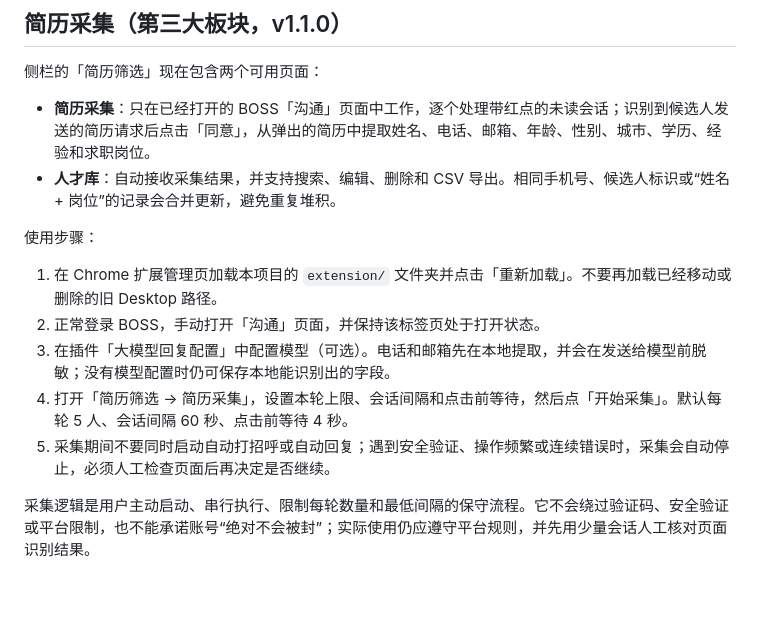
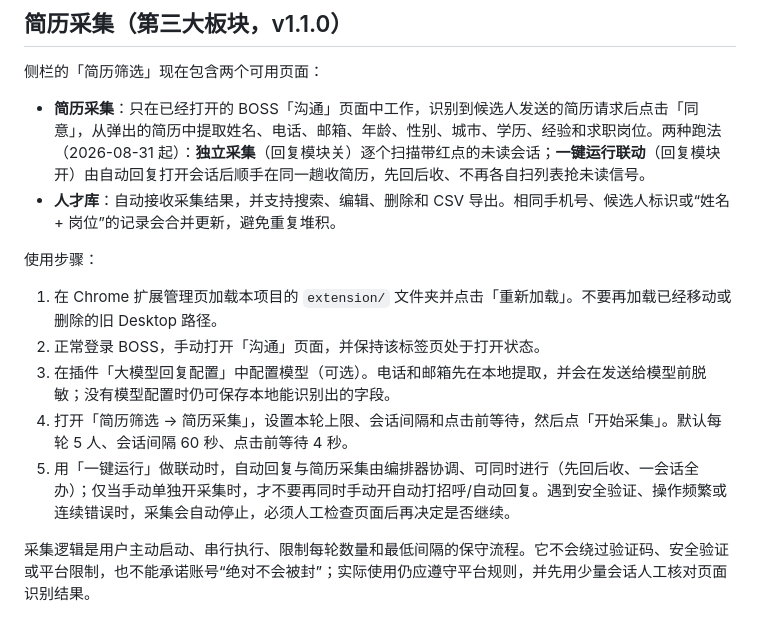
Before and after one commit to jmgim6276-arch/HR.v1, a Markdown page: README.md, the part around the change. Drawn GitHub-style; blank space fills up the shorter version.

Commit message:
文档同步：CLAUDE.md 补编排/采集工作流现状，README 修正采集与回复联动的过时表述
- CLAUDE.md 当前状态补「一键运行循环模式 + 回复⨯采集联动」（6101a67/14d8078/845d787/6e47e4b），
  含 drivenByReply、采集器联动保持 running、KX_COLLECT 桥、window.__kxCollectorDriven 等关键边界。
- README 简历采集段：消除「采集期间不要同时启动自动回复」与联动的直接矛盾，改述两种跑法。

Co-Authored-By: Claude Opus 4.8 <noreply@anthropic.com>

```diff
--- a/README.md
+++ b/README.md
@@ -30,7 +30,7 @@
 
 侧栏的「简历筛选」现在包含两个可用页面：
 
-- **简历采集**：只在已经打开的 BOSS「沟通」页面中工作，逐个处理带红点的未读会话；识别到候选人发送的简历请求后点击「同意」，从弹出的简历中提取姓名、电话、邮箱、年龄、性别、城市、学历、经验和求职岗位。
+- **简历采集**：只在已经打开的 BOSS「沟通」页面中工作，识别到候选人发送的简历请求后点击「同意」，从弹出的简历中提取姓名、电话、邮箱、年龄、性别、城市、学历、经验和求职岗位。两种跑法（2026-08-31 起）：**独立采集**（回复模块关）逐个扫描带红点的未读会话；**一键运行联动**（回复模块开）由自动回复打开会话后顺手在同一趟收简历，先回后收、不再各自扫列表抢未读信号。
 - **人才库**：自动接收采集结果，并支持搜索、编辑、删除和 CSV 导出。相同手机号、候选人标识或“姓名 + 岗位”的记录会合并更新，避免重复堆积。
 
 使用步骤：
@@ -39,7 +39,7 @@
 2. 正常登录 BOSS，手动打开「沟通」页面，并保持该标签页处于打开状态。
 3. 在插件「大模型回复配置」中配置模型（可选）。电话和邮箱先在本地提取，并会在发送给模型前脱敏；没有模型配置时仍可保存本地能识别出的字段。
 4. 打开「简历筛选 → 简历采集」，设置本轮上限、会话间隔和点击前等待，然后点「开始采集」。默认每轮 5 人、会话间隔 60 秒、点击前等待 4 秒。
-5. 采集期间不要同时启动自动打招呼或自动回复；遇到安全验证、操作频繁或连续错误时，采集会自动停止，必须人工检查页面后再决定是否继续。
+5. 用「一键运行」做联动时，自动回复与简历采集由编排器协调、可同时进行（先回后收、一会话全办）；仅当手动单独开采集时，才不要再同时手动开自动打招呼/自动回复。遇到安全验证、操作频繁或连续错误时，采集会自动停止，必须人工检查页面后再决定是否继续。
 
 采集逻辑是用户主动启动、串行执行、限制每轮数量和最低间隔的保守流程。它不会绕过验证码、安全验证或平台限制，也不能承诺账号“绝对不会被封”；实际使用仍应遵守平台规则，并先用少量会话人工核对页面识别结果。
 
```
Also changed, not shown: CLAUDE.md (+1 -0 lines).
